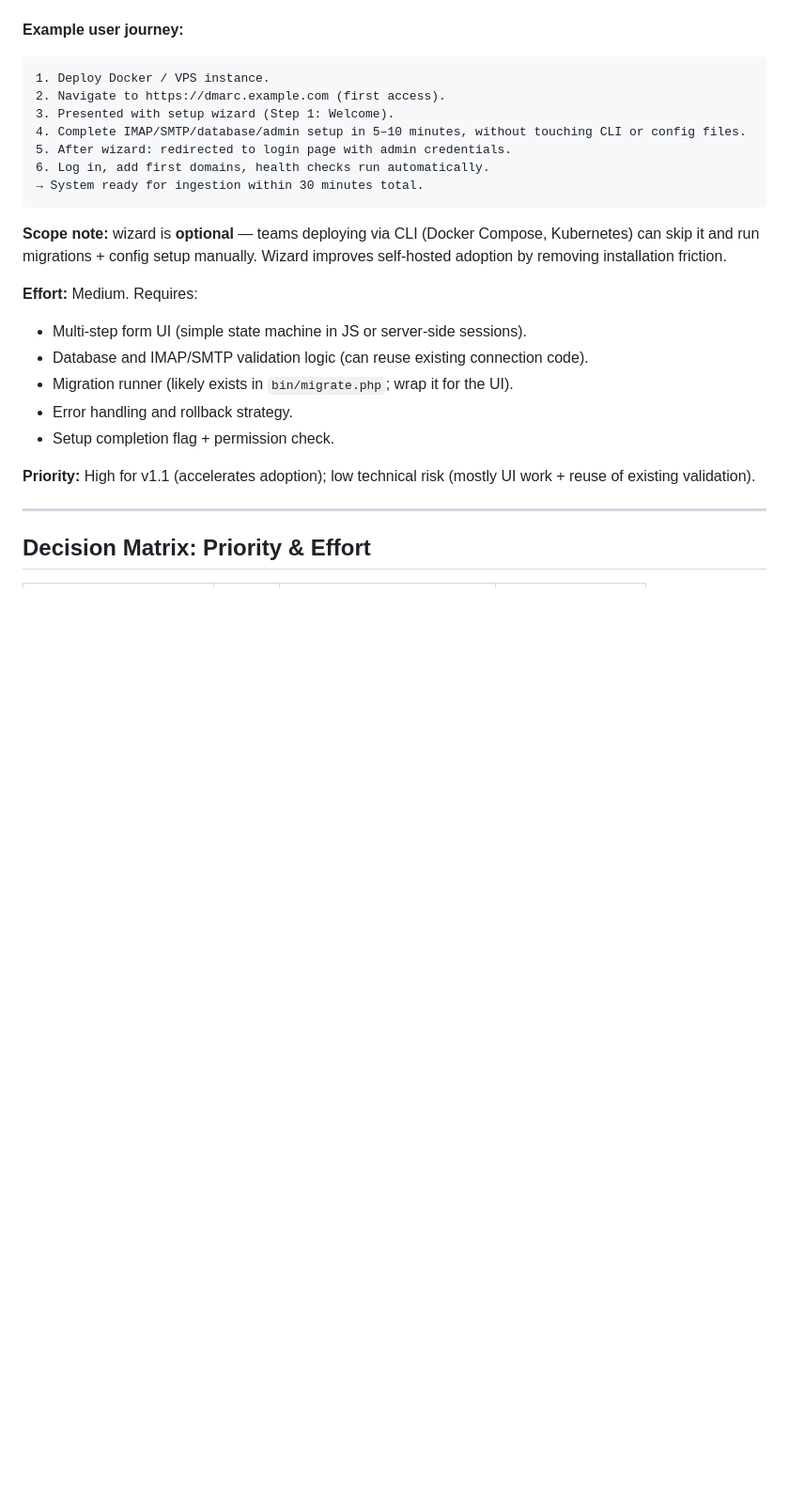
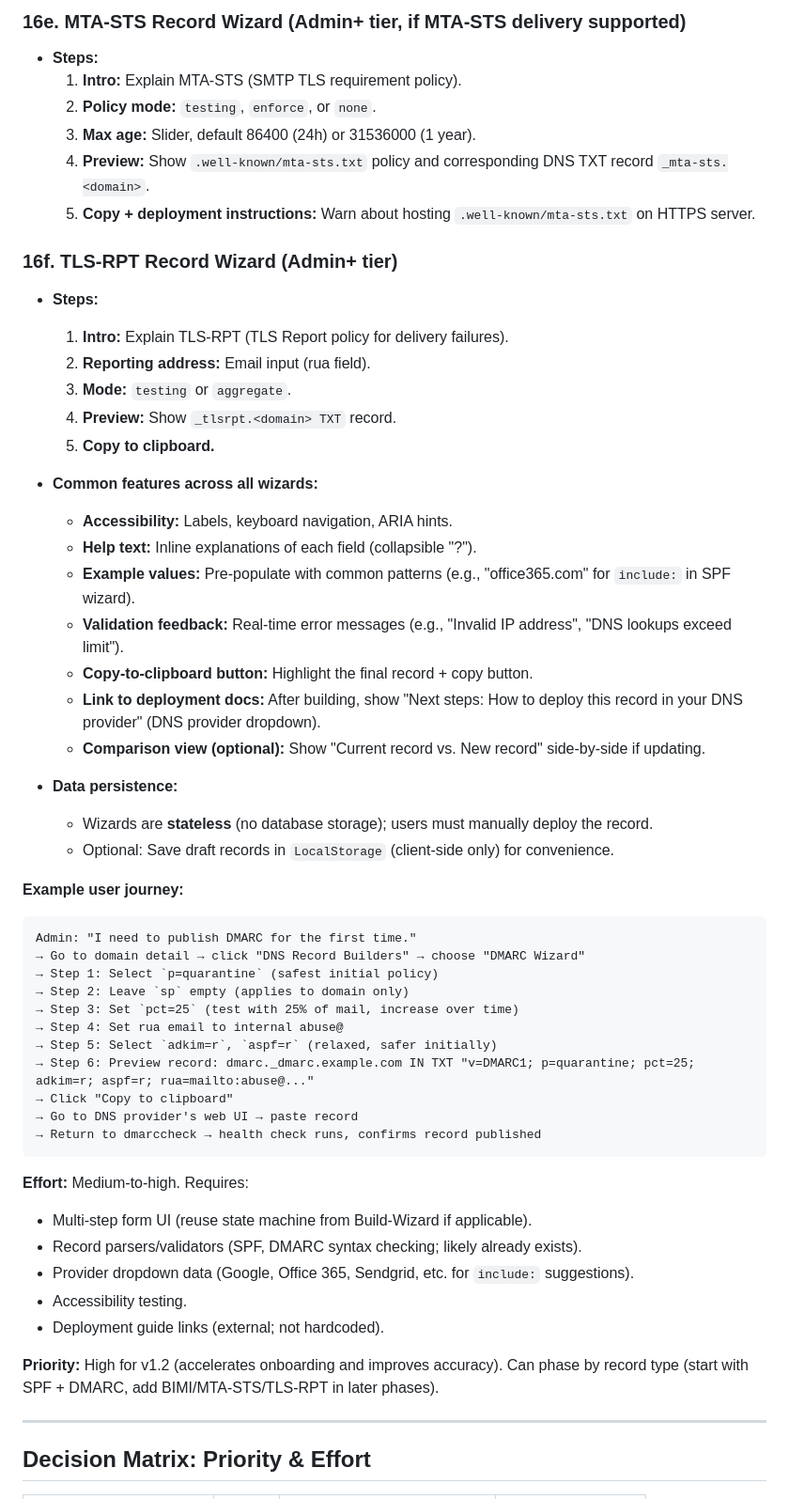
Before and after one commit to SilverDay/dmarccheck, a Markdown page: docs/feature-enhancements.md, the part around one of its changes. Shown at 94% size. GitHub-like rendering; blank space fills up the shorter version.

````diff
--- a/docs/feature-enhancements.md
+++ b/docs/feature-enhancements.md
@@ -407,25 +434,55 @@ Onboarding 50 domains. Default sequential mode would take ~1 hour.
+### 16e. MTA-STS Record Wizard (Admin+ tier, if MTA-STS delivery supported)
+- **Steps:**
+  1. **Intro:** Explain MTA-STS (SMTP TLS requirement policy).
+  2. **Policy mode:** `testing`, `enforce`, or `none`.
+  3. **Max age:** Slider, default 86400 (24h) or 31536000 (1 year).
+  4. **Preview:** Show `.well-known/mta-sts.txt` policy and corresponding DNS TXT record `_mta-sts.<domain>`.
+  5. **Copy + deployment instructions:** Warn about hosting `.well-known/mta-sts.txt` on HTTPS server.
+
+### 16f. TLS-RPT Record Wizard (Admin+ tier)
+- **Steps:**
+  1. **Intro:** Explain TLS-RPT (TLS Report policy for delivery failures).
+  2. **Reporting address:** Email input (rua field).
+  3. **Mode:** `testing` or `aggregate`.
+  4. **Preview:** Show `_tlsrpt.<domain> TXT` record.
+  5. **Copy to clipboard.**
+
+- **Common features across all wizards:**
+  - **Accessibility:** Labels, keyboard navigation, ARIA hints.
+  - **Help text:** Inline explanations of each field (collapsible "?").
+  - **Example values:** Pre-populate with common patterns (e.g., "office365.com" for `include:` in SPF wizard).
+  - **Validation feedback:** Real-time error messages (e.g., "Invalid IP address", "DNS lookups exceed limit").
+  - **Copy-to-clipboard button:** Highlight the final record + copy button.
+  - **Link to deployment docs:** After building, show "Next steps: How to deploy this record in your DNS provider" (DNS provider dropdown).
+  - **Comparison view (optional):** Show "Current record vs. New record" side-by-side if updating.
+
+- **Data persistence:**
+  - Wizards are **stateless** (no database storage); users must manually deploy the record.
+  - Optional: Save draft records in `LocalStorage` (client-side only) for convenience.
 
 **Example user journey:**
 ```
-1. Deploy Docker / VPS instance.
-2. Navigate to https://dmarc.example.com (first access).
-3. Presented with setup wizard (Step 1: Welcome).
-4. Complete IMAP/SMTP/database/admin setup in 5–10 minutes, without touching CLI or config files.
-5. After wizard: redirected to login page with admin credentials.
-6. Log in, add first domains, health checks run automatically.
-→ System ready for ingestion within 30 minutes total.
+Admin: "I need to publish DMARC for the first time."
+→ Go to domain detail → click "DNS Record Builders" → choose "DMARC Wizard"
+→ Step 1: Select `p=quarantine` (safest initial policy)
+→ Step 2: Leave `sp` empty (applies to domain only)
+→ Step 3: Set `pct=25` (test with 25% of mail, increase over time)
+→ Step 4: Set rua email to internal abuse@
+→ Step 5: Select `adkim=r`, `aspf=r` (relaxed, safer initially)
+→ Step 6: Preview record: dmarc._dmarc.example.com IN TXT "v=DMARC1; p=quarantine; pct=25; adkim=r; aspf=r; rua=mailto:abuse@..."
+→ Click "Copy to clipboard"
+→ Go to DNS provider's web UI → paste record
+→ Return to dmarccheck → health check runs, confirms record published
 ```
 
-**Scope note:** wizard is **optional** — teams deploying via CLI (Docker Compose, Kubernetes) can skip it and run migrations + config setup manually. Wizard improves self-hosted adoption by removing installation friction.
+**Effort:** Medium-to-high. Requires:
+- Multi-step form UI (reuse state machine from Build-Wizard if applicable).
+- Record parsers/validators (SPF, DMARC syntax checking; likely already exists).
+- Provider dropdown data (Google, Office 365, Sendgrid, etc. for `include:` suggestions).
+- Accessibility testing.
+- Deployment guide links (external; not hardcoded).
 
-**Effort:** Medium. Requires:
-- Multi-step form UI (simple state machine in JS or server-side sessions).
-- Database and IMAP/SMTP validation logic (can reuse existing connection code).
-- Migration runner (likely exists in `bin/migrate.php`; wrap it for the UI).
-- Error handling and rollback strategy.
-- Setup completion flag + permission check.
-
-**Priority:** High for v1.1 (accelerates adoption); low technical risk (mostly UI work + reuse of existing validation).
+**Priority:** High for v1.2 (accelerates onboarding and improves accuracy). Can phase by record type (start with SPF + DMARC, add BIMI/MTA-STS/TLS-RPT in later phases).
 
 ---
 
````
Also changed, not shown: other parts of docs/feature-enhancements.md (+69 -40 lines).
